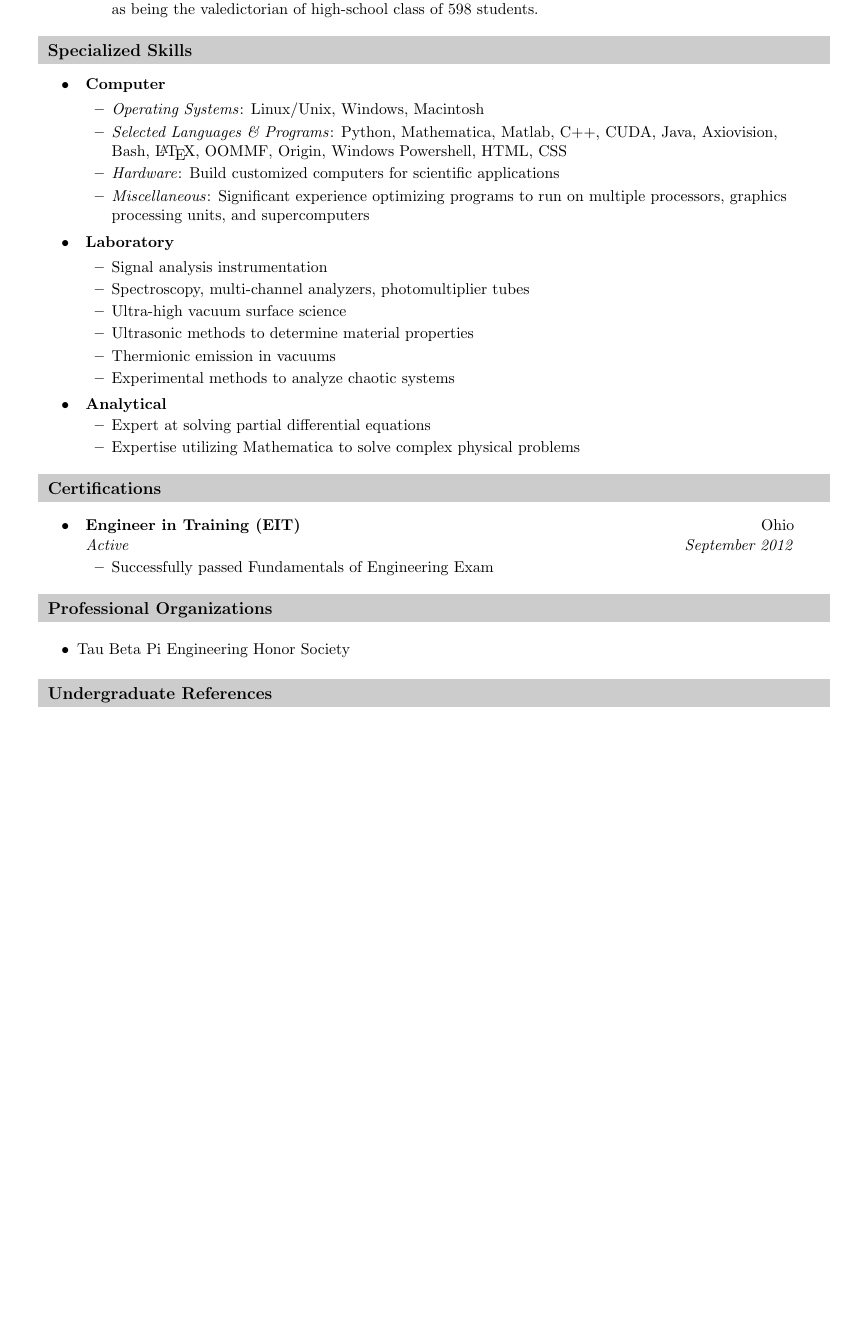
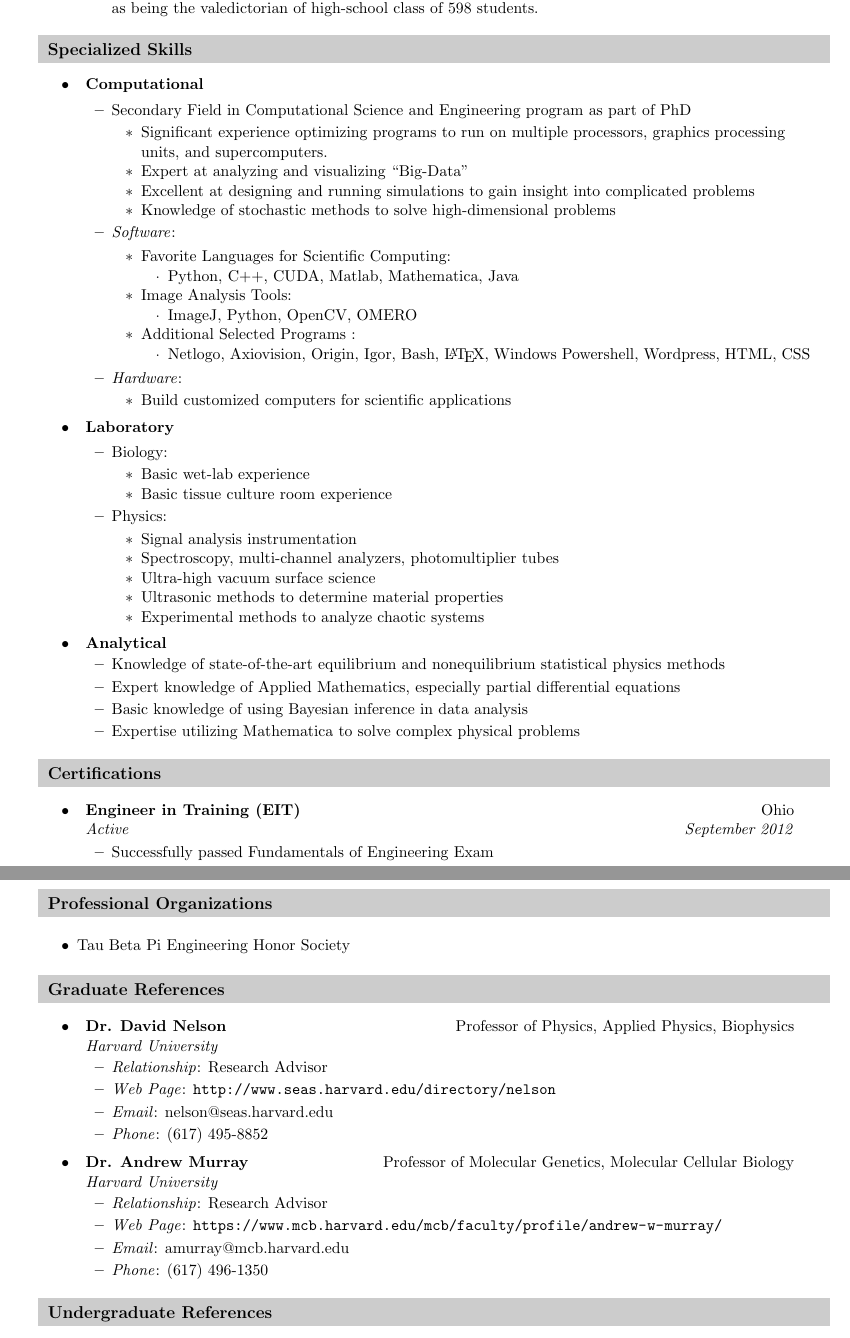
Before and after one commit to btweinstein/cv, a LaTeX CV (CV.tex): part of page 4 of 5 before the commit and two parts of pages 4 and 5 of 5 after it, the two joined at a grey line, cut so that both start at the same text, the shorter picture padded with empty space. Compiled offline with pdfLaTeX; a missing bibliography style is replaced by a similar one.

Commit message:
Done with a rough draft of the new CV. Additional editing is likely needed.

```diff
--- a/CV.tex
+++ b/CV.tex
@@ -33,7 +33,7 @@ pdfsubject={CV},
 \renewcommand{\footrulewidth}{0pt}
 \renewcommand{\footskip}{15pt}
 \lfoot{\emph{\small{Bryan T. Weinstein}}}
-\rfoot{\emph{\small{Fall 2014}}}
+\rfoot{\emph{\small{Spring 2014}}}
 \fancyfootoffset{.2in}
 
 \definecolor{mygrey}{gray}{0.80}
@@ -368,19 +368,44 @@ Director of FAS Center for Systems Biology}
 
 \begin{itemize}
 
-\item \award{Computer}{}
+\item \award{Computational}{}
 
-%\renewcommand{\descriptionlabel}[1]{$-$ \textit{#1}}
 \begin{itemize}
 
-\resitem{\textit{Operating Systems}:
-	Linux/Unix, Windows, Macintosh}
+\resitem{Secondary Field in Computational Science and Engineering program as part of PhD}
+	\begin{itemize}
+	\resitem{Significant experience optimizing programs to run on multiple processors, graphics processing units, and supercomputers.}
+	\resitem{Expert at analyzing and visualizing ``Big-Data''}
+	\resitem{Excellent at designing and running simulations to gain insight into complicated problems}
+	\resitem{Knowledge of stochastic methods to solve high-dimensional problems}
+	\end{itemize}
 
-\resitem{\textit{Selected Languages \& Programs}:
-	Python, Mathematica, Matlab, C++, CUDA, Java, Axiovision, Bash, \LaTeX, OOMMF, Origin, Windows Powershell, HTML, CSS}
 
-\resitem{\textit{Hardware}: Build customized computers for scientific applications}
-\resitem{\textit{Miscellaneous}: Significant experience optimizing programs to run on multiple processors, graphics processing units, and supercomputers}
+\resitem{\textit{Software}:}
+
+\begin{itemize}
+
+	\resitem{Favorite Languages for Scientific Computing:}
+		\begin{itemize}
+		\resitem{Python, C++, CUDA, Matlab, Mathematica, Java}
+		\end{itemize}
+
+	\resitem{Image Analysis Tools:}
+		\begin{itemize}
+		\resitem{ImageJ, Python, OpenCV, OMERO}
+		\end{itemize}
+
+	\resitem{Additional Selected Programs}:
+		\begin{itemize}
+		\resitem{Netlogo, Axiovision, Origin, Igor, Bash, \LaTeX, Windows Powershell, Wordpress, HTML, CSS}
+		\end{itemize}
+
+\end{itemize}
+
+\resitem{\textit{Hardware}:}
+	\begin{itemize}
+	\resitem{Build customized computers for scientific applications}
+	\end{itemize}
 
 \end{itemize}
 
@@ -388,18 +413,28 @@ Director of FAS Center for Systems Biology}
 
 \begin{itemize}
 
-\resitem{Signal analysis instrumentation}
-\resitem{Spectroscopy, multi-channel analyzers, photomultiplier tubes}
-\resitem{Ultra-high vacuum surface science}
-\resitem{Ultrasonic methods to determine material properties}
-\resitem{Thermionic emission in vacuums}
-\resitem{Experimental methods to analyze chaotic systems}
+\resitem{Biology:}
+\begin{itemize}
+	\resitem{Basic wet-lab experience}
+	\resitem{Basic tissue culture room experience}
+\end{itemize}
+
+\resitem{Physics:}
+\begin{itemize}
+	\resitem{Signal analysis instrumentation}
+	\resitem{Spectroscopy, multi-channel analyzers, photomultiplier tubes}
+	\resitem{Ultra-high vacuum surface science}
+	\resitem{Ultrasonic methods to determine material properties}
+	\resitem{Experimental methods to analyze chaotic systems}
+\end{itemize}
 
 \end{itemize}
 
 \item \award{Analytical}{}
 \begin{itemize}
-\resitem{Expert at solving partial differential equations}
+\resitem{Knowledge of state-of-the-art equilibrium and nonequilibrium statistical physics methods}
+\resitem{Expert knowledge of Applied Mathematics, especially partial differential equations}
+\resitem{Basic knowledge of using Bayesian inference in data analysis}
 \resitem{Expertise utilizing Mathematica to solve complex physical problems}
 \end{itemize}
 
@@ -428,11 +463,21 @@ Director of FAS Center for Systems Biology}
 
 %%%%%%%%%%%%%%%%%%%%%%%%%%%%%%%%%%%%%%%%%%%%%%%
 
-\resheading{Undergraduate References}
+\resheading{Graduate References}
 
 \begin{itemize}
 
 % The inputs here are: Name (Dr. something), position, affiliation, relationship to me, web page, email, phone number
+
+\item \reference{Dr. David Nelson}{Professor of Physics, Applied Physics, Biophysics}{Harvard University}{Research Advisor}{http://www.seas.harvard.edu/directory/nelson}{nelson@seas.harvard.edu}{(617) 495-8852}
+
+\item \reference{Dr. Andrew Murray}{Professor of Molecular Genetics, Molecular Cellular Biology}{Harvard University}{Research Advisor}{https://www.mcb.harvard.edu/mcb/faculty/profile/andrew-w-murray/}{amurray@mcb.harvard.edu}{(617) 496-1350 }
+
+\end{itemize}
+
+\resheading{Undergraduate References}
+
+\begin{itemize}
 
 \item \reference{Dr. George Thurston}{Professor of Physics}{Rochester Institute of Technology Department of Physics}{Previous Research Advisor}{http://www.rit.edu/cos/george-thurston}{georgemthurston@gmail.com}{(585) 475-4549}
 
```
Also changed, not shown: CV.pdf, CV.tex (16 more changed lines).
